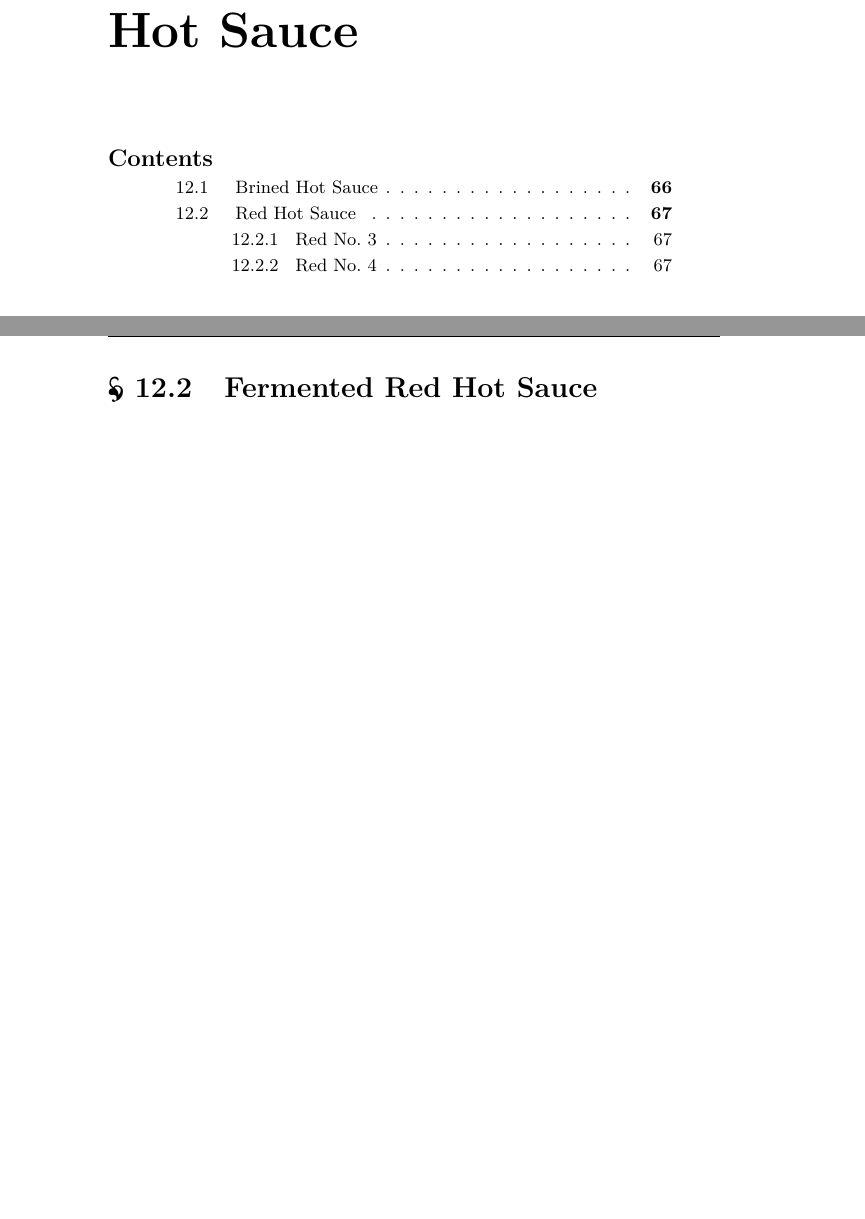
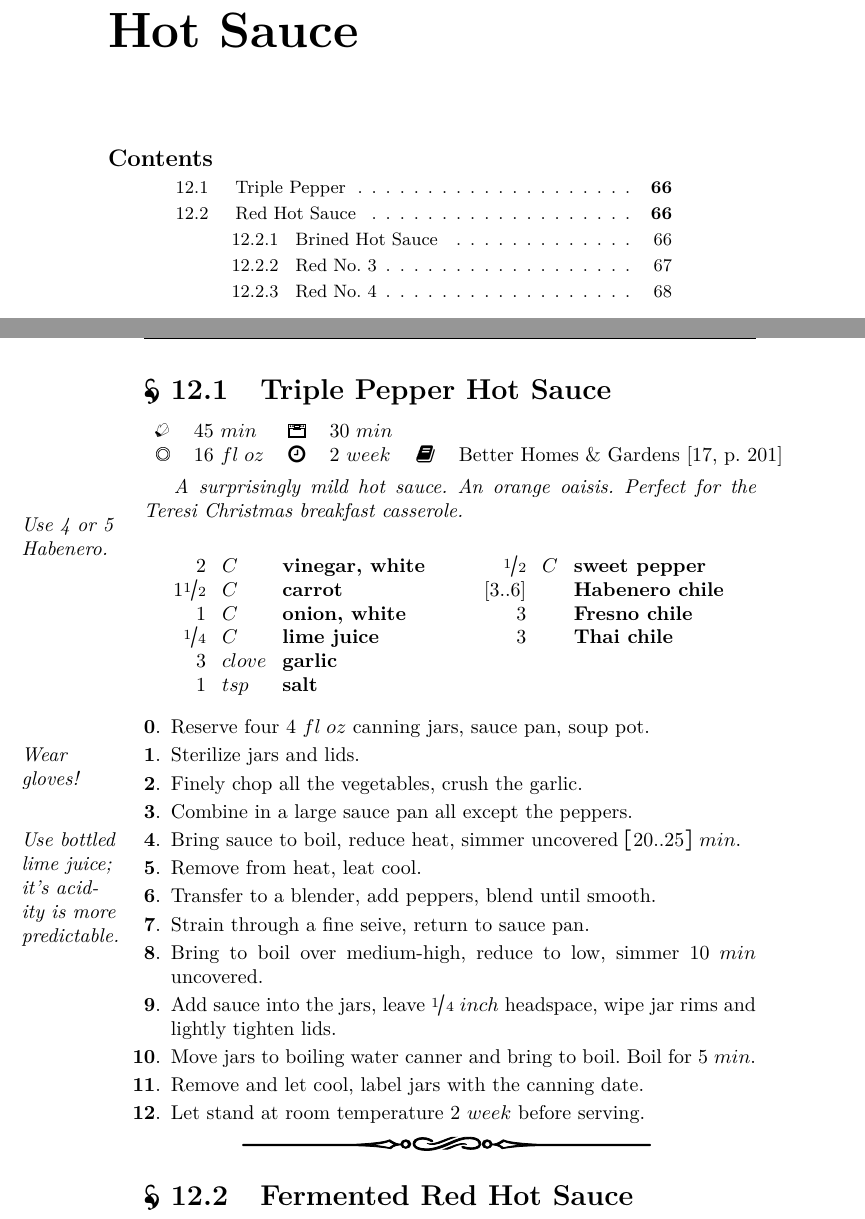
Before and after one commit to teresi/cookbook, a LaTeX book (cookbook.tex, which reads src/hot_sauce/triple_pepper.tex): two parts of pages 71 and 73 of 111 before the commit and two parts of pages 71 and 72 of 112 after it, joined at a grey line, cut so that both start at the same text, the shorter picture padded with empty space. Compiled offline with pdfLaTeX.

Commit message:
add 3x pepper hot sauce

```diff
--- /dev/null
+++ b/src/hot_sauce/triple_pepper.tex
@@ -0,0 +1,60 @@
+\section[Triple Pepper]{Triple Pepper Hot Sauce}
+
+
+\begin{recipestats}[
+	servings=16~\fluidounce,
+	preptime=45~\minute,
+	bakingtime=30~\minute,
+	inactivetime=2~\week,
+	original=\citefield{newCookBook2014}{shorttitle}~\cite[p.~201]{newCookBook2014},
+]
+\end{recipestats}
+
+
+\begin{recipeabstract}
+	A surprisingly mild hot sauce.
+	An orange oaisis.
+	Perfect for the Teresi Christmas breakfast casserole.
+\end{recipeabstract}
+
+
+\ragmarpar{Use 4 or 5 Habenero.}
+\begin{ingredientcolumns}
+	\begin{ingredientblock}
+		\ingredient[2][C]{vinegar, white}\\
+		\ingredient[1\onehalf][C]{carrot}\\
+		\ingredient[1][C]{onion, white}\\
+		\ingredient[\onefourth][C]{lime juice}\\
+		\ingredient[3][clove]{garlic}\\
+		\ingredient[1][\teaspoon]{salt}
+	\end{ingredientblock}
+	\begin{ingredientblock}
+		\ingredient[\onehalf][C]{sweet pepper}\\
+		\ingredient[$[3..6]$][]{Habenero chile}\\
+		\ingredient[3][]{Fresno chile}\\
+		\ingredient[3][]{Thai chile}
+	\end{ingredientblock}
+\end{ingredientcolumns}
+
+
+\begin{preparation}
+\item Reserve four 4 $\fluidounce$ canning jars, sauce pan, soup pot.
+\item Sterilize jars and lids.
+\ragmarpar{Wear gloves!}
+\item Finely chop all the vegetables, crush the garlic.
+\item Combine in a large sauce pan all except the peppers.
+\item Bring sauce to boil, reduce heat, simmer uncovered $[20 .. 25]$ $\minute$.
+\ragmarpar{Use bottled lime juice; it's acidity is more predictable.}
+\item Remove from heat, leat cool.
+\item Transfer to a blender, add peppers, blend until smooth.
+\item Strain through a fine seive, return to sauce pan.
+\item Bring to boil over medium-high, reduce to low, simmer 10 $\minute$ uncovered.
+\item Add sauce into the jars, leave $\onefourth$ $\inch$ headspace, wipe jar rims and lightly tighten lids.
+\item Move jars to boiling water canner and bring to boil.
+	Boil for $5$ $\minute$.
+\item Remove and let cool, label jars with the canning date.
+\item Let stand at room temperature 2 $\week$ before serving.
+\end{preparation}
+
+
+\recipeend%
```
Also changed, not shown: cookbook.tex (+3 -1 lines).
